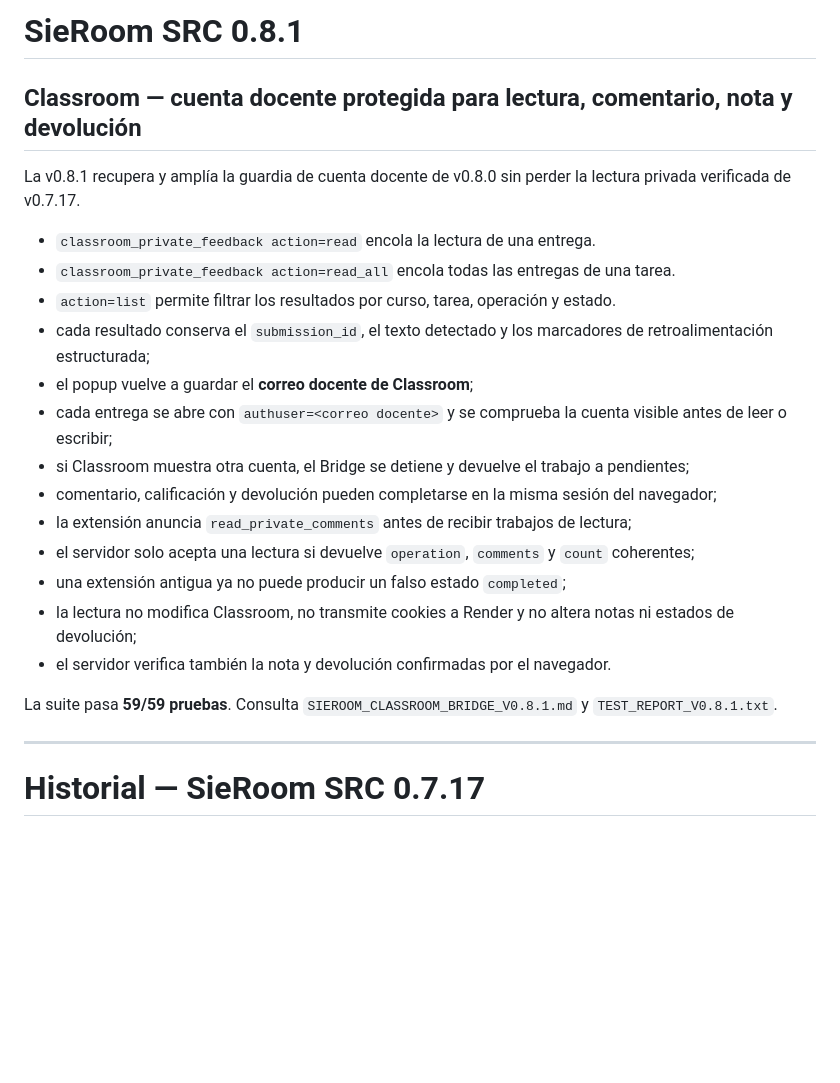
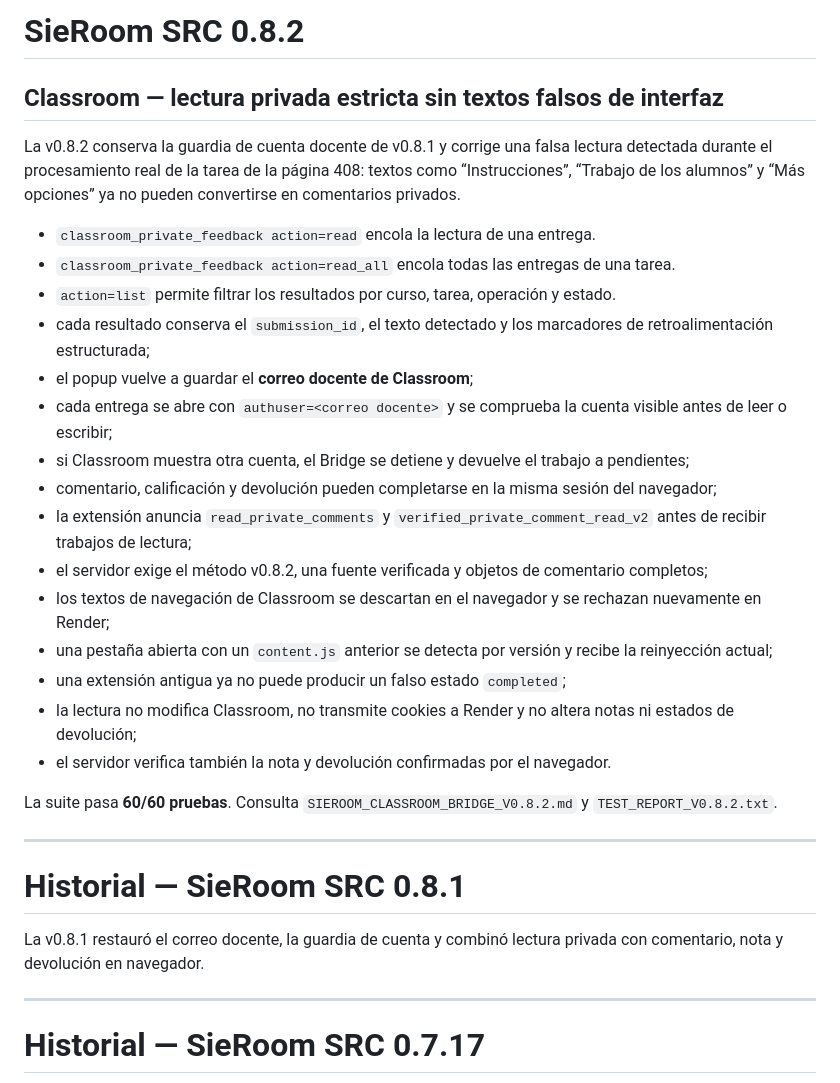
Before and after one commit to JuancitoCozzeti24/santa-rita-escolar, a Markdown page: README.md, the part around the change. Rendered like a GitHub page; blank space fills up the shorter version.

Commit message:
v0.8.2: verificar lectura en README.md

```diff
--- a/README.md
+++ b/README.md
@@ -1,8 +1,8 @@
-# SieRoom SRC 0.8.1
+# SieRoom SRC 0.8.2
 
-## Classroom — cuenta docente protegida para lectura, comentario, nota y devolución
+## Classroom — lectura privada estricta sin textos falsos de interfaz
 
-La v0.8.1 recupera y amplía la guardia de cuenta docente de v0.8.0 sin perder la lectura privada verificada de v0.7.17.
+La v0.8.2 conserva la guardia de cuenta docente de v0.8.1 y corrige una falsa lectura detectada durante el procesamiento real de la tarea de la página 408: textos como “Instrucciones”, “Trabajo de los alumnos” y “Más opciones” ya no pueden convertirse en comentarios privados.
 
 - `classroom_private_feedback action=read` encola la lectura de una entrega.
 - `classroom_private_feedback action=read_all` encola todas las entregas de una tarea.
@@ -12,13 +12,21 @@ La v0.8.1 recupera y amplía la guardia de cuenta docente de v0.8.0 sin perder l
 - cada entrega se abre con `authuser=<correo docente>` y se comprueba la cuenta visible antes de leer o escribir;
 - si Classroom muestra otra cuenta, el Bridge se detiene y devuelve el trabajo a pendientes;
 - comentario, calificación y devolución pueden completarse en la misma sesión del navegador;
-- la extensión anuncia `read_private_comments` antes de recibir trabajos de lectura;
-- el servidor solo acepta una lectura si devuelve `operation`, `comments` y `count` coherentes;
+- la extensión anuncia `read_private_comments` y `verified_private_comment_read_v2` antes de recibir trabajos de lectura;
+- el servidor exige el método v0.8.2, una fuente verificada y objetos de comentario completos;
+- los textos de navegación de Classroom se descartan en el navegador y se rechazan nuevamente en Render;
+- una pestaña abierta con un `content.js` anterior se detecta por versión y recibe la reinyección actual;
 - una extensión antigua ya no puede producir un falso estado `completed`;
 - la lectura no modifica Classroom, no transmite cookies a Render y no altera notas ni estados de devolución;
 - el servidor verifica también la nota y devolución confirmadas por el navegador.
 
-La suite pasa **59/59 pruebas**. Consulta `SIEROOM_CLASSROOM_BRIDGE_V0.8.1.md` y `TEST_REPORT_V0.8.1.txt`.
+La suite pasa **60/60 pruebas**. Consulta `SIEROOM_CLASSROOM_BRIDGE_V0.8.2.md` y `TEST_REPORT_V0.8.2.txt`.
+
+---
+
+# Historial — SieRoom SRC 0.8.1
+
+La v0.8.1 restauró el correo docente, la guardia de cuenta y combinó lectura privada con comentario, nota y devolución en navegador.
 
 ---
 
```
